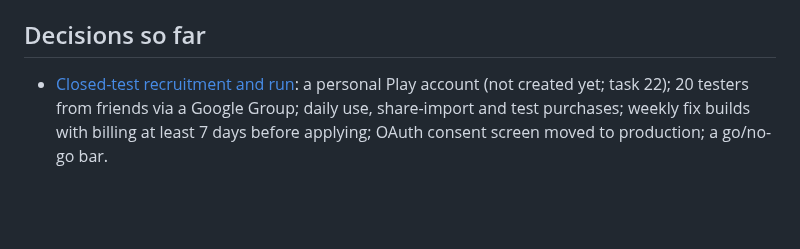
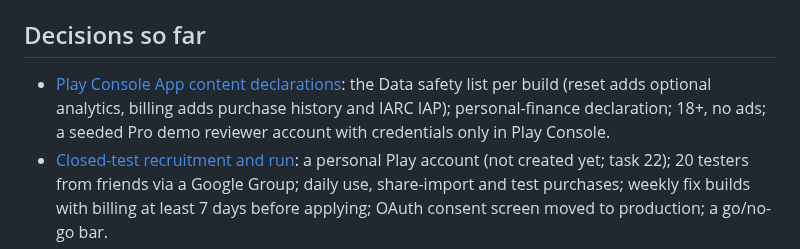
Before and after one commit to Shanks026/flo-expense-tracker-jul26, a Markdown page: .scratch/v1-reset/map.md, the part around the change. GitHub-like rendering; blank space fills up the shorter version.

Commit message:
docs: resolve v1-reset Play Console App content declarations
Data safety per build, the personal-finance declaration, 18+ with no ads, and
a seeded Pro demo reviewer account. Every grilling ticket on the map is now
resolved; three tasks remain.

Co-Authored-By: Claude Opus 5.5 <noreply@anthropic.com>

```diff
--- a/.scratch/v1-reset/map.md
+++ b/.scratch/v1-reset/map.md
@@ -29,6 +29,7 @@ Every v1 scope, UX and design decision in the audit is settled. Each area has a
 
 <!-- one line per closed ticket: [title](issues/NN-slug.md): gist -->
 
+- [Play Console App content declarations](issues/23-play-console-app-content.md): the Data safety list per build (reset adds optional analytics, billing adds purchase history and IARC IAP); personal-finance declaration; 18+, no ads; a seeded Pro demo reviewer account with credentials only in Play Console.
 - [Closed-test recruitment and run](issues/21-closed-test-recruitment-and-run.md): a personal Play account (not created yet; task 22); 20 testers from friends via a Google Group; daily use, share-import and test purchases; weekly fix builds with billing at least 7 days before applying; OAuth consent screen moved to production; a go/no-go bar.
 - [Safe closed-test build: what goes in the first AAB](issues/01-safe-closed-test-build.md): today's master plus a safety list (auto-detect out, prices and Buy hidden, gates lifted, forgot-password hidden, tour skipped, dev rows hidden, build-config fixes, an error boundary, the new package id); needs tasks 14 and 15 and the P0 track first; no analytics.
 - [Post-launch backlog boundary](issues/20-post-launch-backlog-boundary.md): 9 candidates recorded with triggers (EAS Update, skin Store, widget, anonymous-first, split invites, Goals, global, SDK 57+, iOS); the user picks what to act on, and whether any come before launch, after the v1 reset is built.
```
Also changed, not shown: 1 other file.
